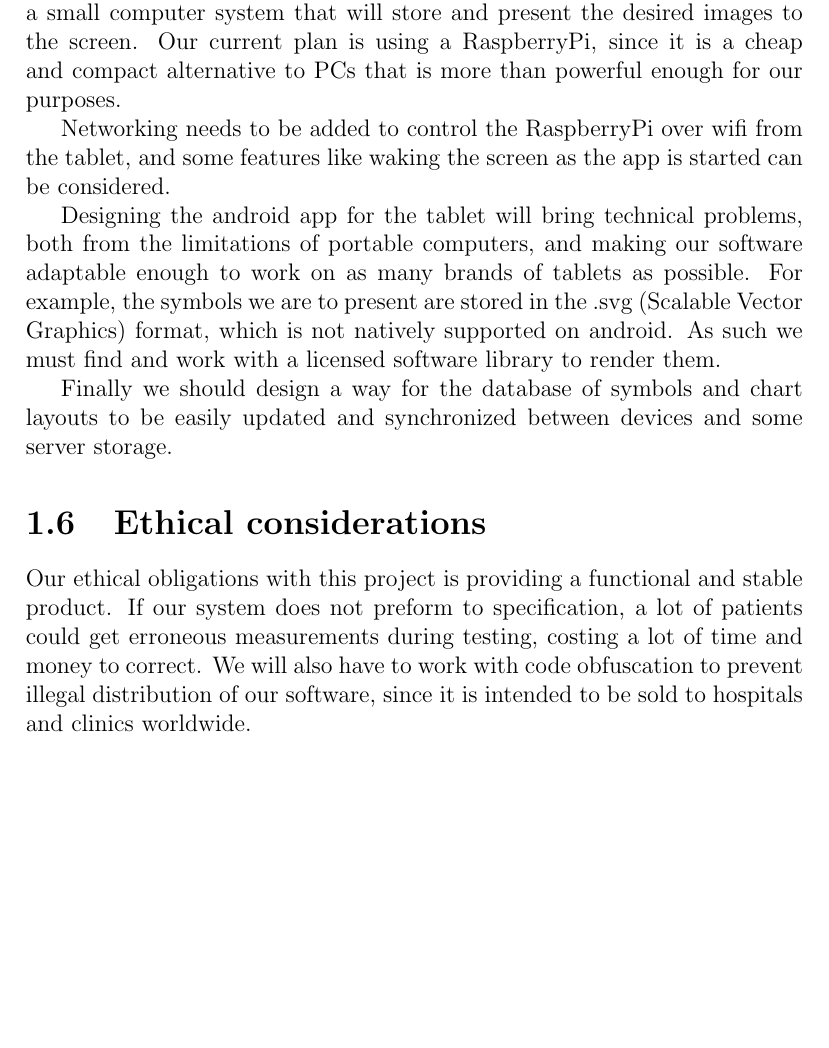
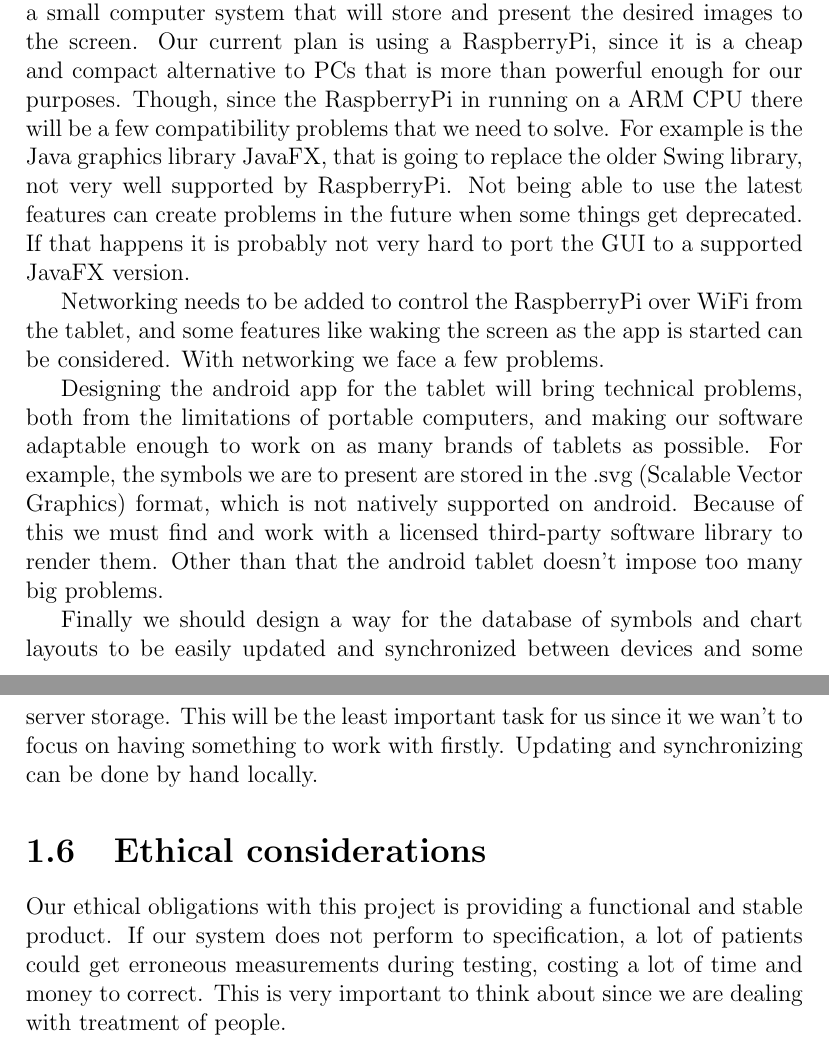
Before and after one commit to xscanpix/ProjectOftalmiatrik, a LaTeX document (Project/Report/utkast till utkast till rapport.tex): part of page 4 of 6 before the commit and two parts of pages 4 and 5 of 7 after it, the two joined at a grey line, cut so that both start at the same text, the shorter picture padded with empty space. Compiled offline with pdfLaTeX.

Commit message:
Skrivit lite om Issues

```diff
--- a/Project/Report/utkast till utkast till rapport.tex
+++ b/Project/Report/utkast till utkast till rapport.tex
@@ -94,18 +97,18 @@ This project is important because determining visual acuity is a very labor- and
 \section{Issues}
 %%%%%%%%%%%%%vilka tekniska problem behöver ni lösa (sj.arb), vad ska ni ta reda på (uppsatsmetodik)?
 
-There are several technical problems that we need to solve. We need to design a small computer system that will store and present the desired images to the screen. Our current plan is using a RaspberryPi, since it is a cheap and compact alternative to PCs that is more than powerful enough for our purposes.
+There are several technical problems that we need to solve. We need to design a small computer system that will store and present the desired images to the screen. Our current plan is using a RaspberryPi, since it is a cheap and compact alternative to PCs that is more than powerful enough for our purposes. Though, since the RaspberryPi in running on a ARM CPU there will be a few compatibility problems that we need to solve. For example is the Java graphics library JavaFX, that is going to replace the older Swing library, not very well supported by RaspberryPi. Not being able to use the latest features can create problems in the future when some things get deprecated. If that happens it is probably not very hard to port the GUI to a supported JavaFX version.
 
-Networking needs to be added to control the RaspberryPi over wifi from the tablet, and some features like waking the screen as the app is started can be considered.
+Networking needs to be added to control the RaspberryPi over WiFi from the tablet, and some features like waking the screen as the app is started can be considered. With networking we face a few problems. % How the server is controlled by the tablet? (Direct function calls, network polling, blabla)
 
-Designing the android app for the tablet will bring technical problems, both from the limitations of portable computers, and making our software adaptable enough to work on as many brands of tablets as possible. For example, the symbols we are to present are stored in the .svg (Scalable Vector Graphics) format, which is not natively supported on android. As such we must find and work with a licensed software library to render them.
+Designing the android app for the tablet will bring technical problems, both from the limitations of portable computers, and making our software adaptable enough to work on as many brands of tablets as possible. For example, the symbols we are to present are stored in the .svg (Scalable Vector Graphics) format, which is not natively supported on android. Because of this we must find and work with a licensed third-party software library to render them. Other than that the android tablet doesn't impose too many big problems. %% Fler problem som kan uppstå med android?
 
-Finally we should design a way for the database of symbols and chart layouts to be easily updated and synchronized between devices and some server storage.
+Finally we should design a way for the database of symbols and chart layouts to be easily updated and synchronized between devices and some server storage. This will be the least important task for us since it we wan't to focus on having something to work with firstly. Updating and synchronizing can be done by hand locally.
 
 \section{Ethical considerations}
 %%%%%%%%%%%%%vilka etiska frågeställningar finns (tänk t.ex. på användningen av resultatet)?
 
-Our ethical obligations with this project is providing a functional and stable product. If our system does not preform to specification, a lot of patients could get erroneous measurements during testing, costing a lot of time and money to correct. We will also have to work with code obfuscation to prevent illegal distribution of our software, since it is intended to be sold to hospitals and clinics worldwide.
+Our ethical obligations with this project is providing a functional and stable product. If our system does not perform to specification, a lot of patients could get erroneous measurements during testing, costing a lot of time and money to correct. This is very important to think about since we are dealing with treatment of people.
 
 
 %%%%%%%%%%%%%%%%%%%%%%%%DEL 2: GENOMFÖRANDE
```
Also changed, not shown: Project/Report/utkast till utkast till rapport.pdf, Project/Report/utkast till utkast till rapport.tex (9 more changed lines).
